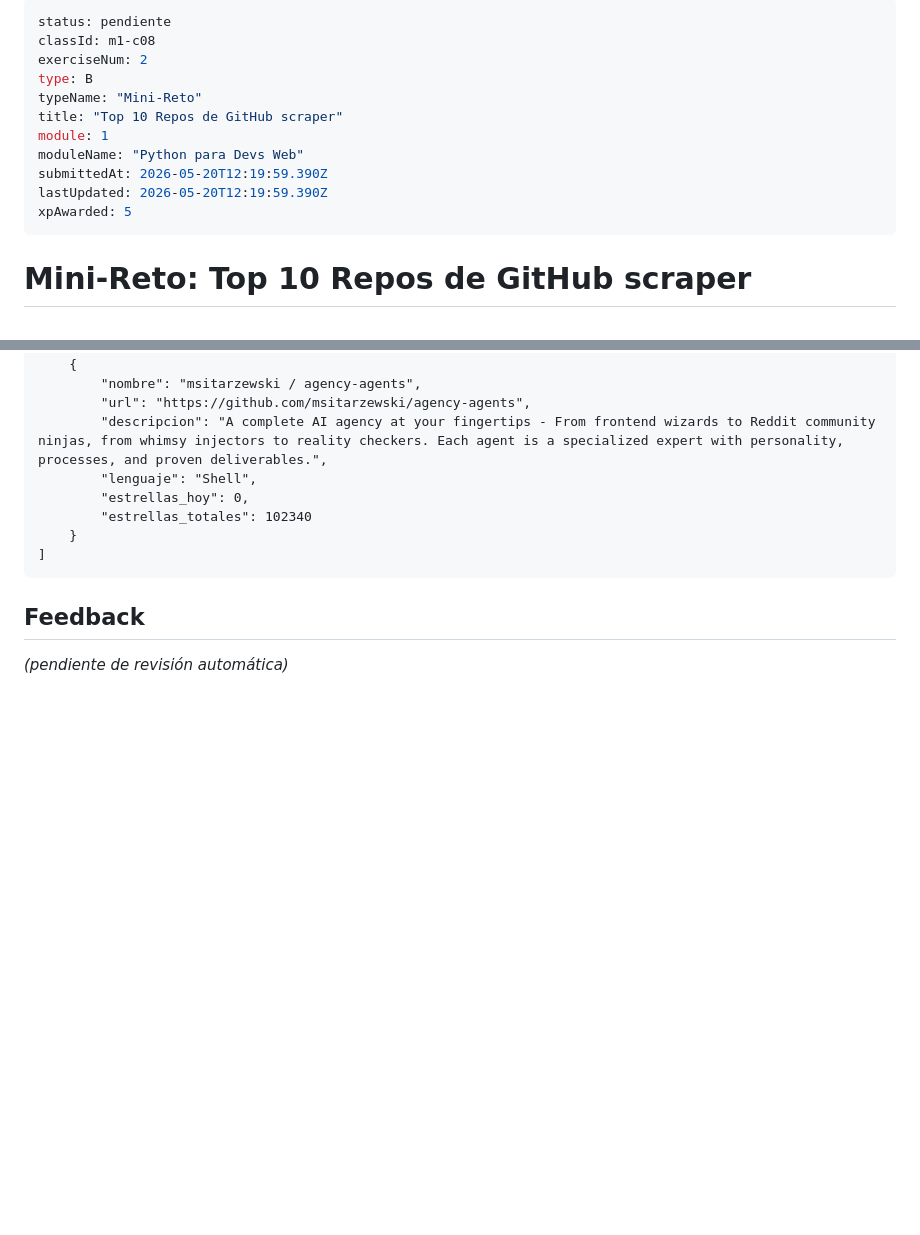
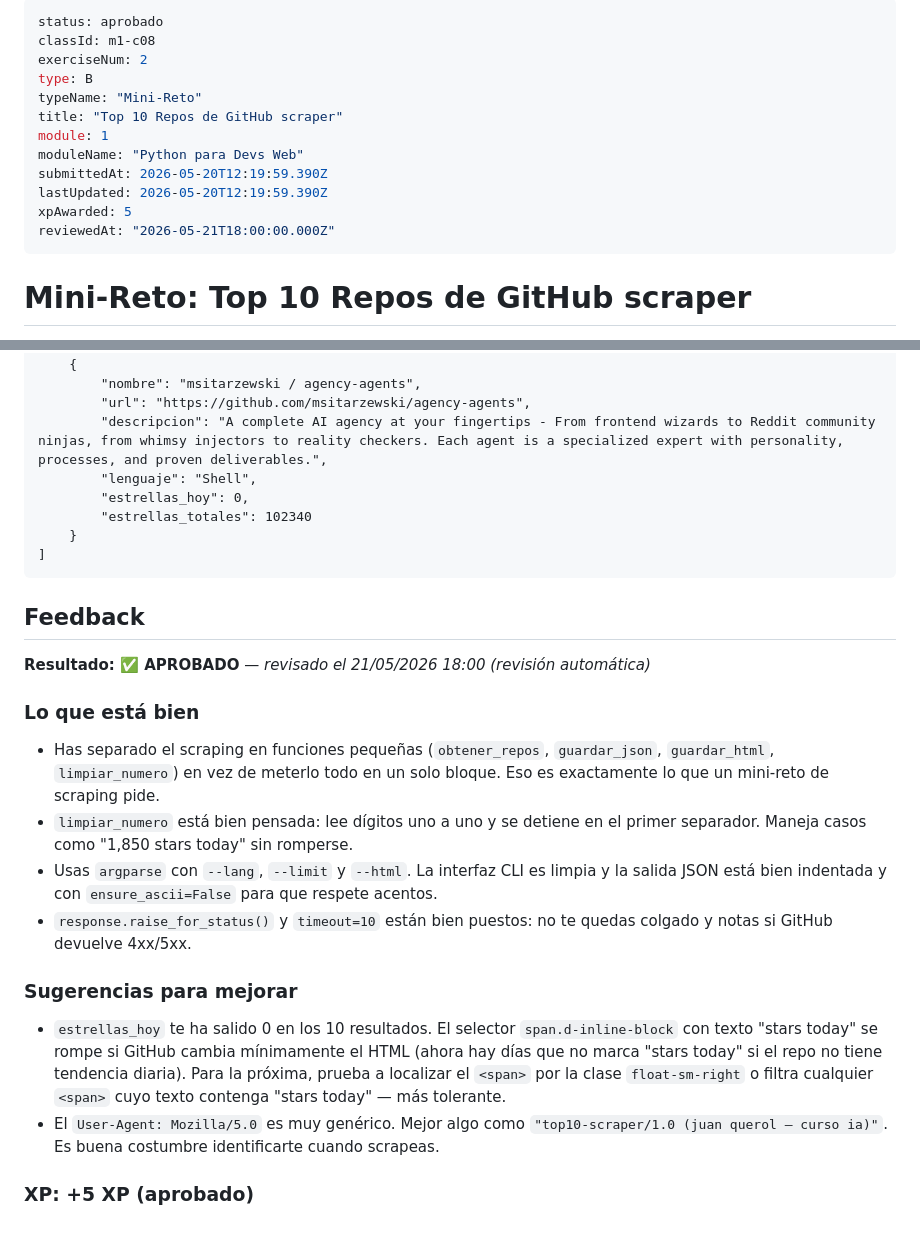
Before and after one commit to cquerol2-alt/curso-ia-juan, a Markdown page: entregas/m1-c08/ej2.md, 2 parts joined by grey strips. GitHub-like rendering; blank space fills up the shorter version.

Commit message:
revision: m1-c08 ej2 (aprobado)

````diff
--- a/entregas/m1-c08/ej2.md
+++ b/entregas/m1-c08/ej2.md
@@ -1,5 +1,5 @@
 ---
-status: pendiente
+status: aprobado
 classId: m1-c08
 exerciseNum: 2
 type: B
@@ -10,6 +10,7 @@ moduleName: "Python para Devs Web"
 submittedAt: 2026-05-20T12:19:59.390Z
 lastUpdated: 2026-05-20T12:19:59.390Z
 xpAwarded: 5
+reviewedAt: "2026-05-21T18:00:00.000Z"
 ---
 
 # Mini-Reto: Top 10 Repos de GitHub scraper
@@ -330,8 +331,18 @@ if __name__ == "__main__":
 ]
 ```
 
-
-
 ## Feedback
 
-_(pendiente de revisión automática)_
+**Resultado: ✅ APROBADO** — *revisado el 21/05/2026 18:00 (revisión automática)*
+
+### Lo que está bien
+- Has separado el scraping en funciones pequeñas (`obtener_repos`, `guardar_json`, `guardar_html`, `limpiar_numero`) en vez de meterlo todo en un solo bloque. Eso es exactamente lo que un mini-reto de scraping pide.
+- `limpiar_numero` está bien pensada: lee dígitos uno a uno y se detiene en el primer separador. Maneja casos como "1,850 stars today" sin romperse.
+- Usas `argparse` con `--lang`, `--limit` y `--html`. La interfaz CLI es limpia y la salida JSON está bien indentada y con `ensure_ascii=False` para que respete acentos.
+- `response.raise_for_status()` y `timeout=10` están bien puestos: no te quedas colgado y notas si GitHub devuelve 4xx/5xx.
+
+### Sugerencias para mejorar
+- `estrellas_hoy` te ha salido 0 en los 10 resultados. El selector `span.d-inline-block` con texto "stars today" se rompe si GitHub cambia mínimamente el HTML (ahora hay días que no marca "stars today" si el repo no tiene tendencia diaria). Para la próxima, prueba a localizar el `<span>` por la clase `float-sm-right` o filtra cualquier `<span>` cuyo texto contenga "stars today" — más tolerante.
+- El `User-Agent: Mozilla/5.0` es muy genérico. Mejor algo como `"top10-scraper/1.0 (juan querol — curso ia)"`. Es buena costumbre identificarte cuando scrapeas.
+
+### XP: +5 XP (aprobado)
````
